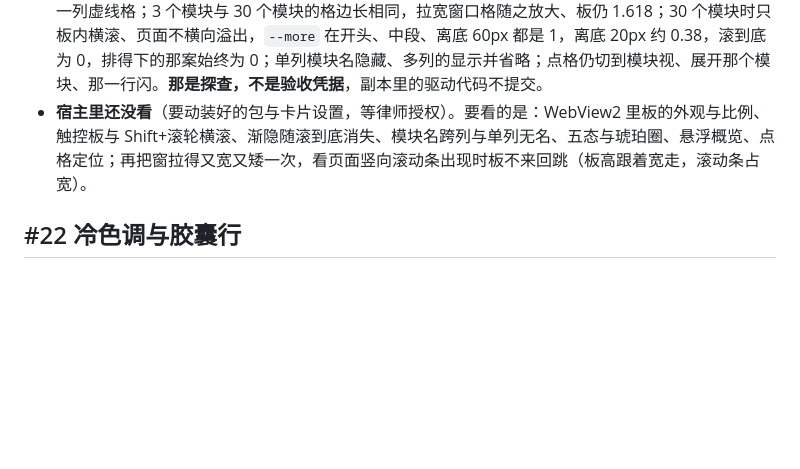
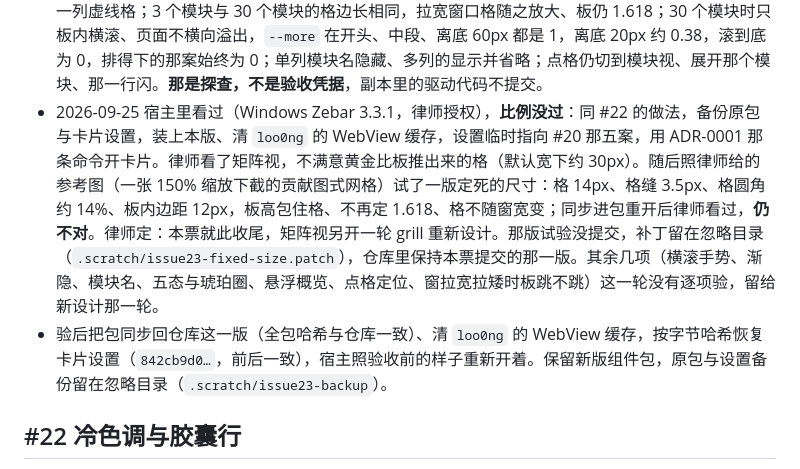
Before and after one commit to f4de01/loo0ng-widget, a Markdown page: docs/development.md, the part around the change. Rendered like a GitHub page; blank space fills up the shorter version.

Commit message:
记下 #23 的宿主验收：比例没过，本票收尾，矩阵视另开 grill 重新设计
Co-Authored-By: Claude Opus 5.5 <noreply@anthropic.com>

```diff
--- a/docs/development.md
+++ b/docs/development.md
@@ -64,7 +64,8 @@ New-Item -ItemType Directory -Force .scratch | Out-Null
 
 - Python 3.9.25：全套 45 条 unittest 通过、零 skip；`compileall` 与 `git diff --check` 通过。本票没动随包脚本，没有新增机械测试（页面行为不做机械测试，不变量 4）；源码禁用名、色值只住在变量表两条照旧覆盖（遮罩那一端的不透明色也进了变量表，叫 `--opaque`）。
 - 写的时候在临时目录里用 #20 那五案的扫描输出，另手加一案（模块分别 1、6、7、13、0、12、2 个节点），在无头 Edge 里把页面副本量过：1、6、7、13 个节点的模块分别占 1、1、2、3 列，空模块一列虚线格；3 个模块与 30 个模块的格边长相同，拉宽窗口格随之放大、板仍 1.618；30 个模块时只板内横滚、页面不横向溢出，`--more` 在开头、中段、离底 60px 都是 1，离底 20px 约 0.38，滚到底为 0，排得下的那案始终为 0；单列模块名隐藏、多列的显示并省略；点格仍切到模块视、展开那个模块、那一行闪。**那是探查，不是验收凭据**，副本里的驱动代码不提交。
-- **宿主里还没看**（要动装好的包与卡片设置，等律师授权）。要看的是：WebView2 里板的外观与比例、触控板与 Shift+滚轮横滚、渐隐随滚到底消失、模块名跨列与单列无名、五态与琥珀圈、悬浮概览、点格定位；再把窗拉得又宽又矮一次，看页面竖向滚动条出现时板不来回跳（板高跟着宽走，滚动条占宽）。
+- 2026-09-25 宿主里看过（Windows Zebar 3.3.1，律师授权），**比例没过**：同 #22 的做法，备份原包与卡片设置，装上本版、清 `loo0ng` 的 WebView 缓存，设置临时指向 #20 那五案，用 ADR-0001 那条命令开卡片。律师看了矩阵视，不满意黄金比板推出来的格（默认宽下约 30px）。随后照律师给的参考图（一张 150% 缩放下截的贡献图式网格）试了一版定死的尺寸：格 14px、格缝 3.5px、格圆角约 14%、板内边距 12px，板高包住格、不再定 1.618、格不随窗宽变；同步进包重开后律师看过，**仍不对**。律师定：本票就此收尾，矩阵视另开一轮 grill 重新设计。那版试验没提交，补丁留在忽略目录（`.scratch/issue23-fixed-size.patch`），仓库里保持本票提交的那一版。其余几项（横滚手势、渐隐、模块名、五态与琥珀圈、悬浮概览、点格定位、窗拉宽拉矮时板跳不跳）这一轮没有逐项验，留给新设计那一轮。
+- 验后把包同步回仓库这一版（全包哈希与仓库一致）、清 `loo0ng` 的 WebView 缓存，按字节哈希恢复卡片设置（`842cb9d0…`，前后一致），宿主照验收前的样子重新开着。保留新版组件包，原包与设置备份留在忽略目录（`.scratch/issue23-backup`）。
 
 ## #22 冷色调与胶囊行
 
```
